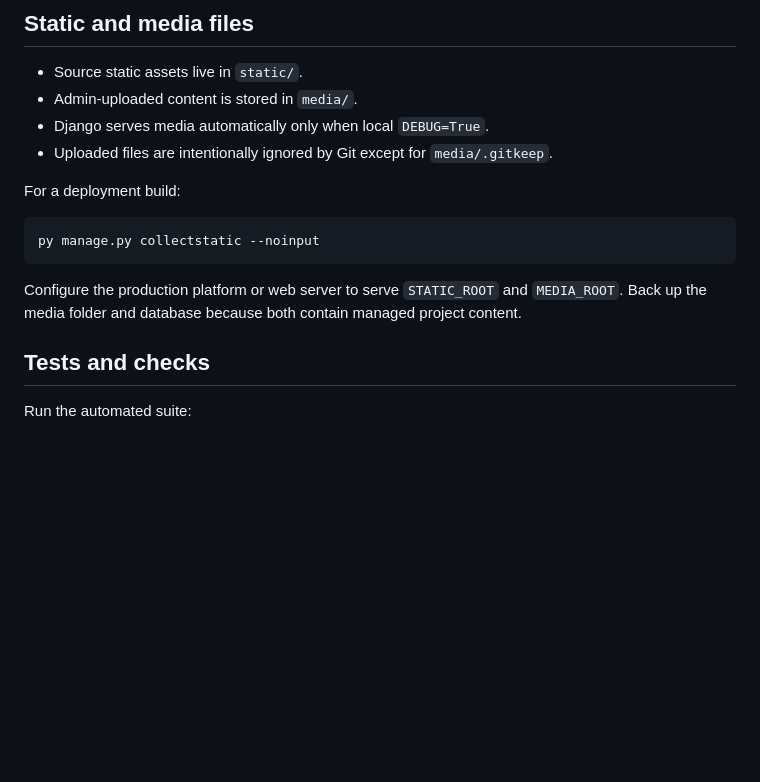
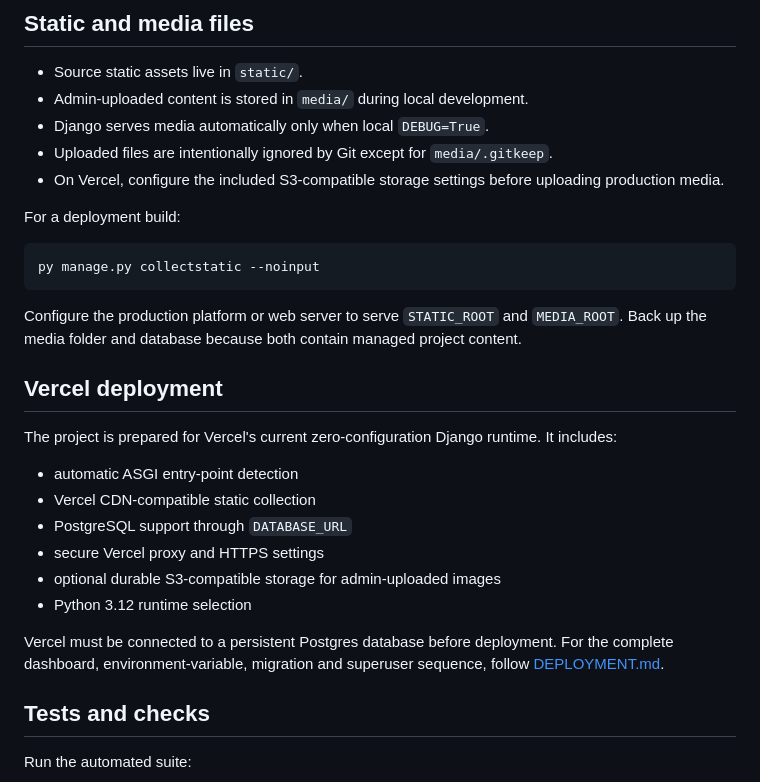
Before and after one commit to JAPHES/Ecofem, a Markdown page: README.md, the part around the change. GitHub-like rendering; blank space fills up the shorter version.

Commit message:
docs: add Vercel deployment guide

````diff
--- a/README.md
+++ b/README.md
@@ -232,9 +232,10 @@ Open **Contact messages** to search and review enquiries. Visitor-submitted deta
 ## Static and media files
 
 - Source static assets live in `static/`.
-- Admin-uploaded content is stored in `media/`.
+- Admin-uploaded content is stored in `media/` during local development.
 - Django serves media automatically only when local `DEBUG=True`.
 - Uploaded files are intentionally ignored by Git except for `media/.gitkeep`.
+- On Vercel, configure the included S3-compatible storage settings before uploading production media.
 
 For a deployment build:
 
@@ -243,6 +244,19 @@ py manage.py collectstatic --noinput
 ```
 
 Configure the production platform or web server to serve `STATIC_ROOT` and `MEDIA_ROOT`. Back up the media folder and database because both contain managed project content.
+
+## Vercel deployment
+
+The project is prepared for Vercel's current zero-configuration Django runtime. It includes:
+
+- automatic ASGI entry-point detection
+- Vercel CDN-compatible static collection
+- PostgreSQL support through `DATABASE_URL`
+- secure Vercel proxy and HTTPS settings
+- optional durable S3-compatible storage for admin-uploaded images
+- Python 3.12 runtime selection
+
+Vercel must be connected to a persistent Postgres database before deployment. For the complete dashboard, environment-variable, migration and superuser sequence, follow [DEPLOYMENT.md](DEPLOYMENT.md).
 
 ## Tests and checks
 
````
Also changed, not shown: DEPLOYMENT.md (added, +217 -0 lines).
